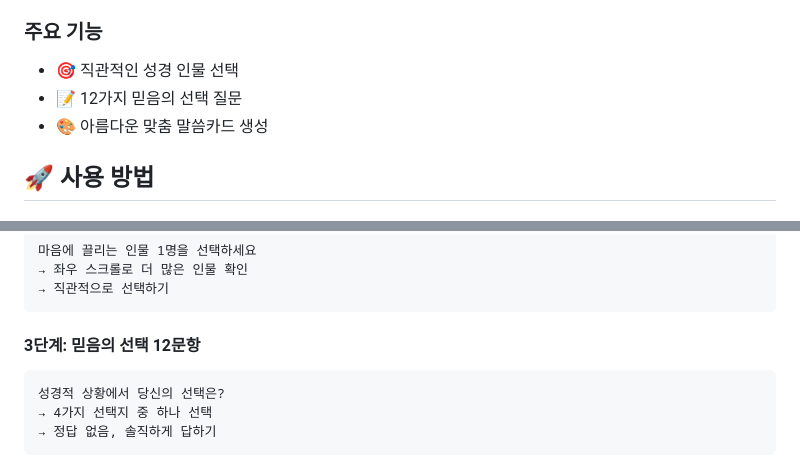
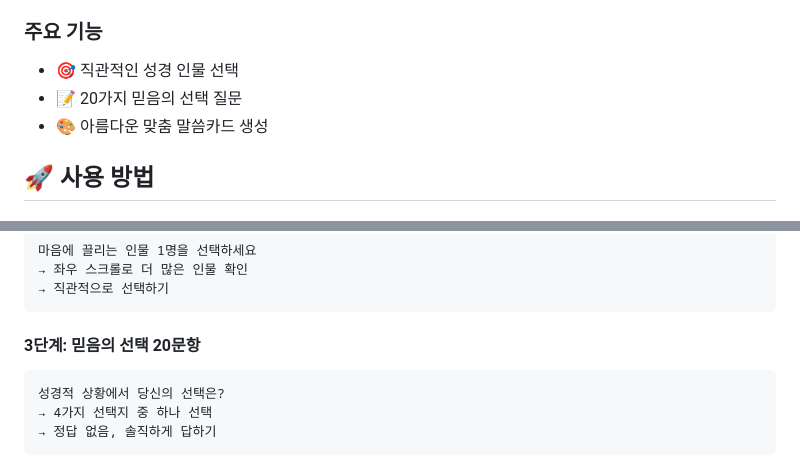
Before and after one commit to IXIWORKS-KIMJUNGHO/sns-bible-mbti, a Markdown page: README.md, 2 parts joined by grey strips. GitHub-like rendering.

Commit message:
docs: README 질문 개수를 12개에서 20개로 업데이트
- 실제 앱의 질문 개수와 일치하도록 수정
- 사용자 경험을 정확히 반영

````diff
--- a/README.md
+++ b/README.md
@@ -8,7 +8,7 @@
 
 ### 주요 기능
 - 🎯 직관적인 성경 인물 선택
-- 📝 12가지 믿음의 선택 질문
+- 📝 20가지 믿음의 선택 질문
 - 🎨 아름다운 맞춤 말씀카드 생성
 
 
@@ -29,7 +29,7 @@
 → 직관적으로 선택하기
 ```
 
-#### **3단계: 믿음의 선택 12문항**
+#### **3단계: 믿음의 선택 20문항**
 ```
 성경적 상황에서 당신의 선택은?
 → 4가지 선택지 중 하나 선택
````
